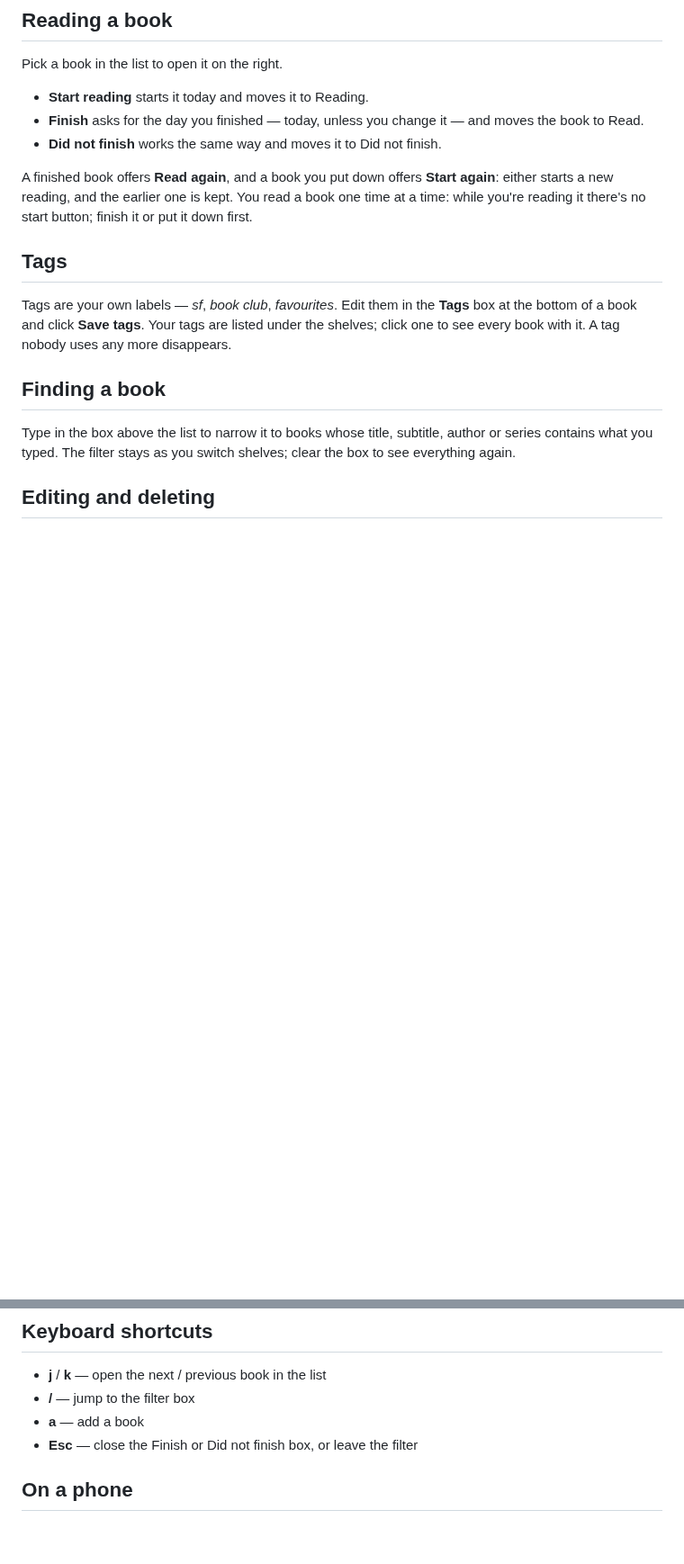
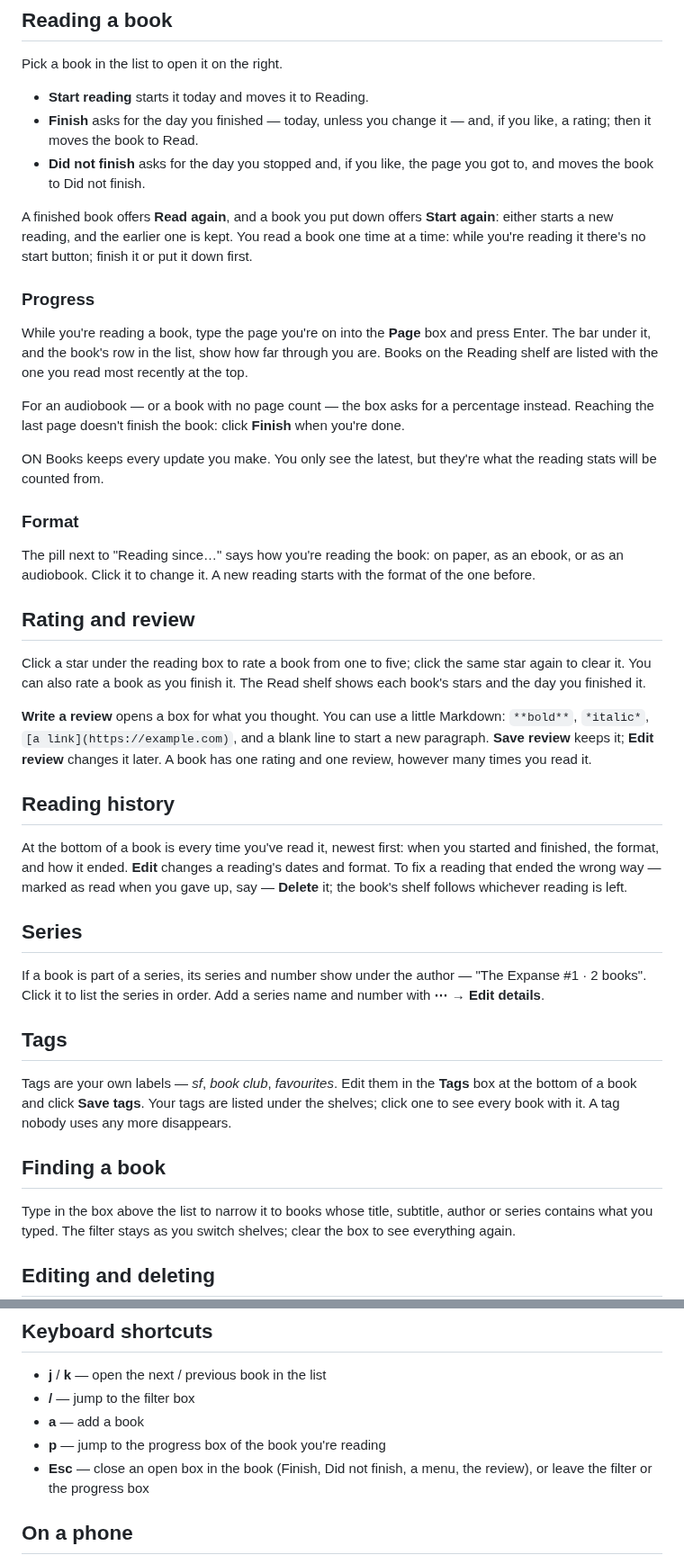
Before and after one commit to iliafrenkel/on-suite, a Markdown page: docs/user/books.md, 2 parts joined by grey strips. Shown at 90% size. Rendered like a GitHub page; blank space fills up the shorter version.

Commit message:
docs(books): progress, ratings, reviews and reading history in the guide and spec (#488)

```diff
--- a/docs/user/books.md
+++ b/docs/user/books.md
@@ -61,13 +61,60 @@ Pick a book in the list to open it on the right.
 
 - **Start reading** starts it today and moves it to Reading.
 - **Finish** asks for the day you finished — today, unless you change it —
-  and moves the book to Read.
-- **Did not finish** works the same way and moves it to Did not finish.
+  and, if you like, a rating; then it moves the book to Read.
+- **Did not finish** asks for the day you stopped and, if you like, the
+  page you got to, and moves the book to Did not finish.
 
 A finished book offers **Read again**, and a book you put down offers
 **Start again**: either starts a new reading, and the earlier one is kept.
 You read a book one time at a time: while you're reading it there's no start
 button; finish it or put it down first.
+
+### Progress
+
+While you're reading a book, type the page you're on into the **Page** box
+and press Enter. The bar under it, and the book's row in the list, show how
+far through you are. Books on the Reading shelf are listed with the one you
+read most recently at the top.
+
+For an audiobook — or a book with no page count — the box asks for a
+percentage instead. Reaching the last page doesn't finish the book: click
+**Finish** when you're done.
+
+ON Books keeps every update you make. You only see the latest, but they're
+what the reading stats will be counted from.
+
+### Format
+
+The pill next to "Reading since…" says how you're reading the book: on
+paper, as an ebook, or as an audiobook. Click it to change it. A new
+reading starts with the format of the one before.
+
+## Rating and review
+
+Click a star under the reading box to rate a book from one to five; click
+the same star again to clear it. You can also rate a book as you finish it.
+The Read shelf shows each book's stars and the day you finished it.
+
+**Write a review** opens a box for what you thought. You can use a little
+Markdown: `**bold**`, `*italic*`, `[a link](https://example.com)`, and a
+blank line to start a new paragraph. **Save review** keeps it; **Edit
+review** changes it later. A book has one rating and one review, however
+many times you read it.
+
+## Reading history
+
+At the bottom of a book is every time you've read it, newest first: when
+you started and finished, the format, and how it ended. **Edit** changes a
+reading's dates and format. To fix a reading that ended the wrong way —
+marked as read when you gave up, say — **Delete** it; the book's shelf
+follows whichever reading is left.
+
+## Series
+
+If a book is part of a series, its series and number show under the
+author — "The Expanse #1 · 2 books". Click it to list the series in
+order. Add a series name and number with **⋯ → Edit details**.
 
 ## Tags
 
@@ -93,7 +140,9 @@ readings and tags.
 - **j** / **k** — open the next / previous book in the list
 - **/** — jump to the filter box
 - **a** — add a book
-- **Esc** — close the Finish or Did not finish box, or leave the filter
+- **p** — jump to the progress box of the book you're reading
+- **Esc** — close an open box in the book (Finish, Did not finish, a
+  menu, the review), or leave the filter or the progress box
 
 ## On a phone
 
```
Also changed, not shown: AGENTS.md (+3 -2 lines), 1 other file.
